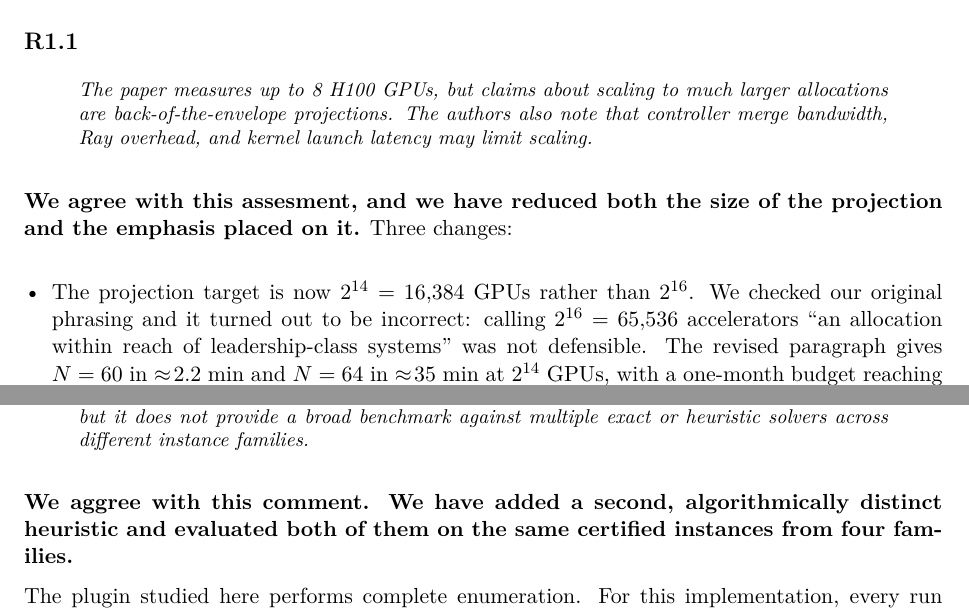
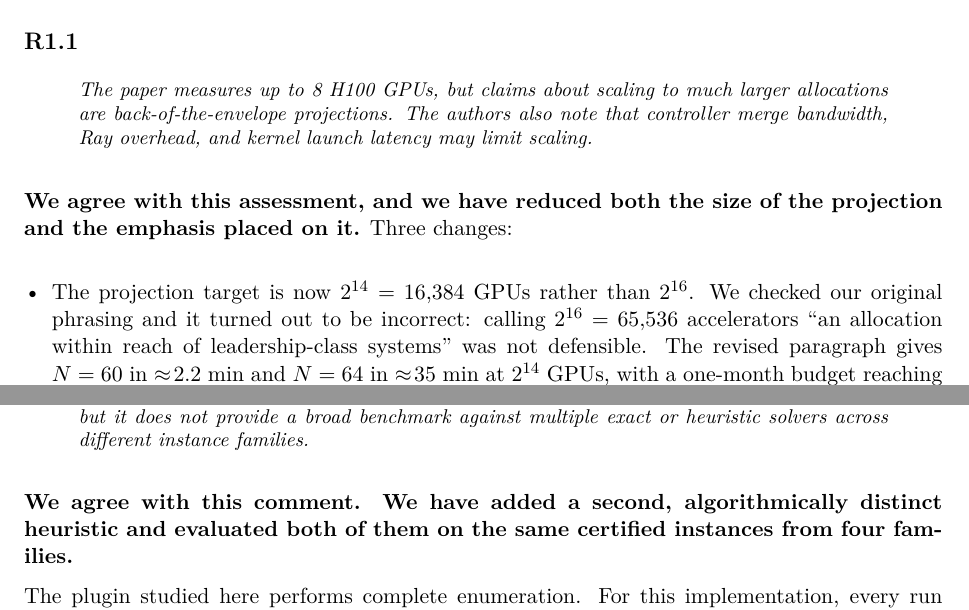
Before and after one commit to iitis/bruteforce-text, a LaTeX document (txt/softx/v_2/response-to-reviewers.tex): two parts of pages 1 and 2 of 12, joined at a grey line, cut so that both start at the same text. Compiled offline with pdfLaTeX.

Commit message:
fix two letter typos; stream launcher output unbuffered

```diff
--- a/txt/softx/v_2/response-to-reviewers.tex
+++ b/txt/softx/v_2/response-to-reviewers.tex
@@ -102,7 +102,7 @@ A \texttt{latexdiff} against the submitted version is provided.
 allocations are back-of-the-envelope projections. The authors also note that controller merge
 bandwidth, Ray overhead, and kernel launch latency may limit scaling.}
 
-\textbf{We agree with this assesment, and we have reduced both the size of the projection
+\textbf{We agree with this assessment, and we have reduced both the size of the projection
  and the emphasis placed on it.}
 Three changes:
 
@@ -140,7 +140,7 @@ What remains extrapolated is behavior beyond eight devices and beyond one node b
 against SBM, but it does not provide a broad benchmark against multiple exact or heuristic
 solvers across different instance families.}
 
-\textbf{We aggree with this comment. We have added a second, algorithmically distinct heuristic and evaluated both
+\textbf{We agree with this comment. We have added a second, algorithmically distinct heuristic and evaluated both
 of them on the same certified instances from four families.}
 
 The plugin studied here performs complete enumeration. For this implementation, every run
```
Also changed, not shown: 1 other file.
